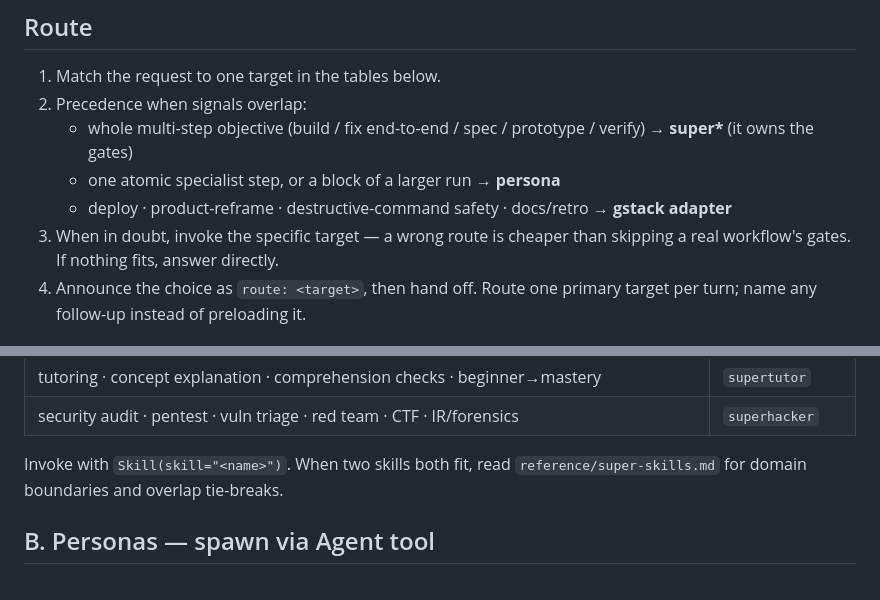
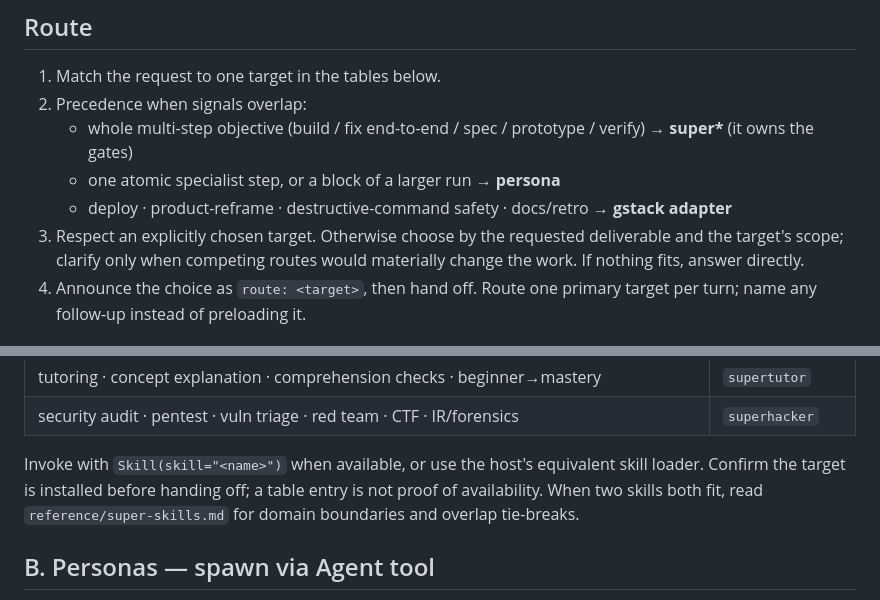
Before and after one commit to cskwork/superadvisor, a Markdown page: skills/superadvisor/SKILL.md, 2 parts joined by grey strips. Rendered like a GitHub page.

Commit message:
chore(skills): checkpoint Astra DRY/KISS improvement pass

```diff
--- a/skills/superadvisor/SKILL.md
+++ b/skills/superadvisor/SKILL.md
@@ -19,7 +19,7 @@ Targets:
    - whole multi-step objective (build / fix end-to-end / spec / prototype / verify) → **super\*** (it owns the gates)
    - one atomic specialist step, or a block of a larger run → **persona**
    - deploy · product-reframe · destructive-command safety · docs/retro → **gstack adapter**
-3. When in doubt, invoke the specific target — a wrong route is cheaper than skipping a real workflow's gates. If nothing fits, answer directly.
+3. Respect an explicitly chosen target. Otherwise choose by the requested deliverable and the target's scope; clarify only when competing routes would materially change the work. If nothing fits, answer directly.
 4. Announce the choice as `route: <target>`, then hand off. Route one primary target per turn; name any follow-up instead of preloading it.
 
 ## A. super* skills — invoke via Skill tool
@@ -37,7 +37,7 @@ Targets:
 | tutoring · concept explanation · comprehension checks · beginner→mastery | `supertutor` |
 | security audit · pentest · vuln triage · red team · CTF · IR/forensics | `superhacker` |
 
-Invoke with `Skill(skill="<name>")`. When two skills both fit, read `reference/super-skills.md` for domain boundaries and overlap tie-breaks.
+Invoke with `Skill(skill="<name>")` when available, or use the host's equivalent skill loader. Confirm the target is installed before handing off; a table entry is not proof of availability. When two skills both fit, read `reference/super-skills.md` for domain boundaries and overlap tie-breaks.
 
 ## B. Personas — spawn via Agent tool
 
```
Also changed, not shown: 1 other file.
